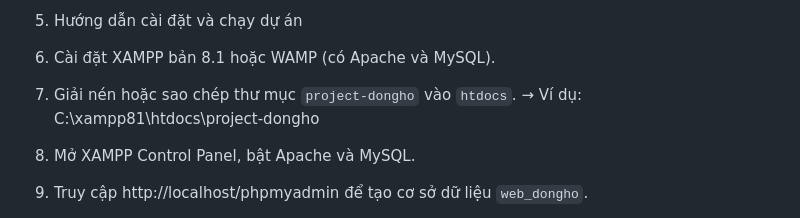
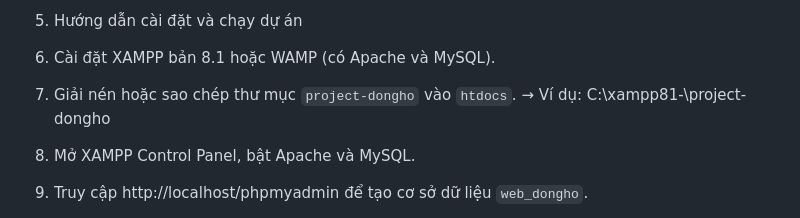
Before and after one commit to thanhvatli0311/web_dongho, a Markdown page: README.md, the part around the change. Rendered like a GitHub page.

```diff
--- a/README.md
+++ b/README.md
@@ -71,7 +71,7 @@ project-dongho/
 
 1. Cài đặt XAMPP bản 8.1 hoặc WAMP (có Apache và MySQL).
 2. Giải nén hoặc sao chép thư mục `project-dongho` vào `htdocs`.
-   → Ví dụ: C:\xampp81\htdocs\project-dongho
+   → Ví dụ: C:\xampp81\-\project-dongho
 3. Mở XAMPP Control Panel, bật Apache và MySQL.
 4. Truy cập http://localhost/phpmyadmin để tạo cơ sở dữ liệu `web_dongho`.
 5. Mở file `includes/config.php` và cấu hình:
```
